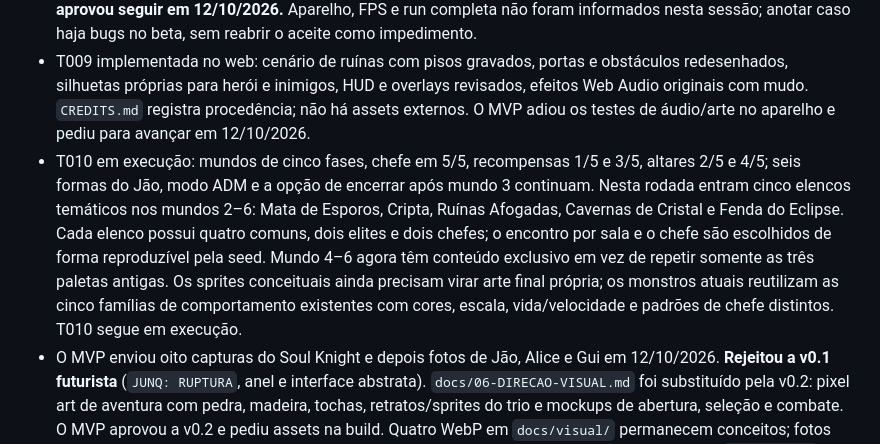
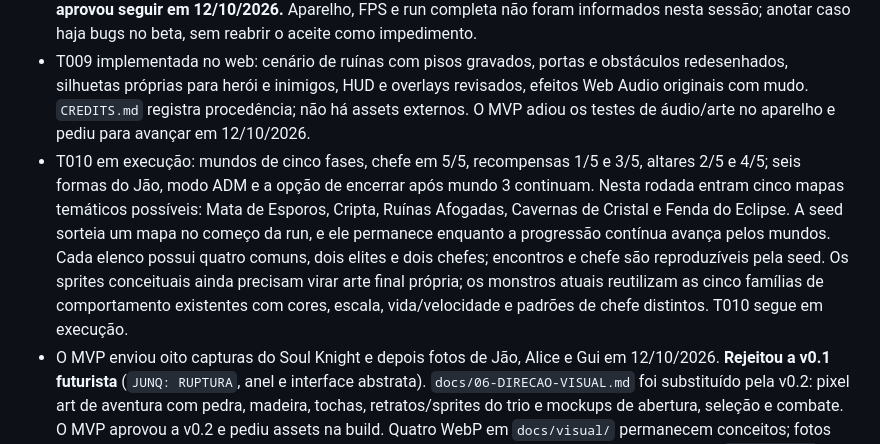
Before and after one commit to JaoDaJunq/Junq_SoulKnight, a Markdown page: docs/HANDOFF.md, the part around the change. Drawn GitHub-style.

Commit message:
Keep one randomly selected map for each run

```diff
--- a/docs/HANDOFF.md
+++ b/docs/HANDOFF.md
@@ -7,7 +7,7 @@
 - T007: sala do chefe no ponto mais distante do início, aviso visual antes dos ataques, barra de vida, vitória e derrota com seed, tempo, dano, salas e moedas.
 - T008: CSS preenche a área visível em celular horizontal, aviso para girar no retrato, tentativa de tela cheia após toque, pausa ao girar/perder foco, controles de toque reposicionados e FPS opcional (`?debug=1`). Captura direta de teclado complementa o input do Phaser. Ao segurar tiro, a mira seleciona o inimigo visível mais próximo; o tiro gasta energia conforme a arma, 100 pontos no máximo, recarga de 12/s após 0,65s sem disparar. Sem alvo ou sem energia suficiente não há tiro. Tiro a curta distância acerta o inimigo sobreposto ao herói; inimigos dão um passo lateral persistente para sair da quina de obstáculos; `?seed=N` reproduz salas e baús. **MVP testou e aprovou seguir em 12/10/2026.** Aparelho, FPS e run completa não foram informados nesta sessão; anotar caso haja bugs no beta, sem reabrir o aceite como impedimento.
 - T009 implementada no web: cenário de ruínas com pisos gravados, portas e obstáculos redesenhados, silhuetas próprias para herói e inimigos, HUD e overlays revisados, efeitos Web Audio originais com mudo. `CREDITS.md` registra procedência; não há assets externos. O MVP adiou os testes de áudio/arte no aparelho e pediu para avançar em 12/10/2026.
-- T010 em execução: mundos de cinco fases, chefe em 5/5, recompensas 1/5 e 3/5, altares 2/5 e 4/5; seis formas do Jão, modo ADM e a opção de encerrar após mundo 3 continuam. Nesta rodada entram cinco elencos temáticos nos mundos 2–6: Mata de Esporos, Cripta, Ruínas Afogadas, Cavernas de Cristal e Fenda do Eclipse. Cada elenco possui quatro comuns, dois elites e dois chefes; o encontro por sala e o chefe são escolhidos de forma reproduzível pela seed. Mundo 4–6 agora têm conteúdo exclusivo em vez de repetir somente as três paletas antigas. Os sprites conceituais ainda precisam virar arte final própria; os monstros atuais reutilizam as cinco famílias de comportamento existentes com cores, escala, vida/velocidade e padrões de chefe distintos. T010 segue em execução.
+- T010 em execução: mundos de cinco fases, chefe em 5/5, recompensas 1/5 e 3/5, altares 2/5 e 4/5; seis formas do Jão, modo ADM e a opção de encerrar após mundo 3 continuam. Nesta rodada entram cinco mapas temáticos possíveis: Mata de Esporos, Cripta, Ruínas Afogadas, Cavernas de Cristal e Fenda do Eclipse. A seed sorteia um mapa no começo da run, e ele permanece enquanto a progressão contínua avança pelos mundos. Cada elenco possui quatro comuns, dois elites e dois chefes; encontros e chefe são reproduzíveis pela seed. Os sprites conceituais ainda precisam virar arte final própria; os monstros atuais reutilizam as cinco famílias de comportamento existentes com cores, escala, vida/velocidade e padrões de chefe distintos. T010 segue em execução.
 - O MVP enviou oito capturas do Soul Knight e depois fotos de Jão, Alice e Gui em 12/10/2026. **Rejeitou a v0.1 futurista** (`JUNQ: RUPTURA`, anel e interface abstrata). `docs/06-DIRECAO-VISUAL.md` foi substituído pela v0.2: pixel art de aventura com pedra, madeira, tochas, retratos/sprites do trio e mockups de abertura, seleção e combate. O MVP aprovou a v0.2 e pediu assets na build. Quatro WebP em `docs/visual/` permanecem conceitos; fotos originais não foram publicadas. A primeira implementação usa novos assets de produção em `src/assets/`, sem incluir os mockups na build. Não reintroduzir a direção rejeitada.
 
 ## Evidência e limites
```
